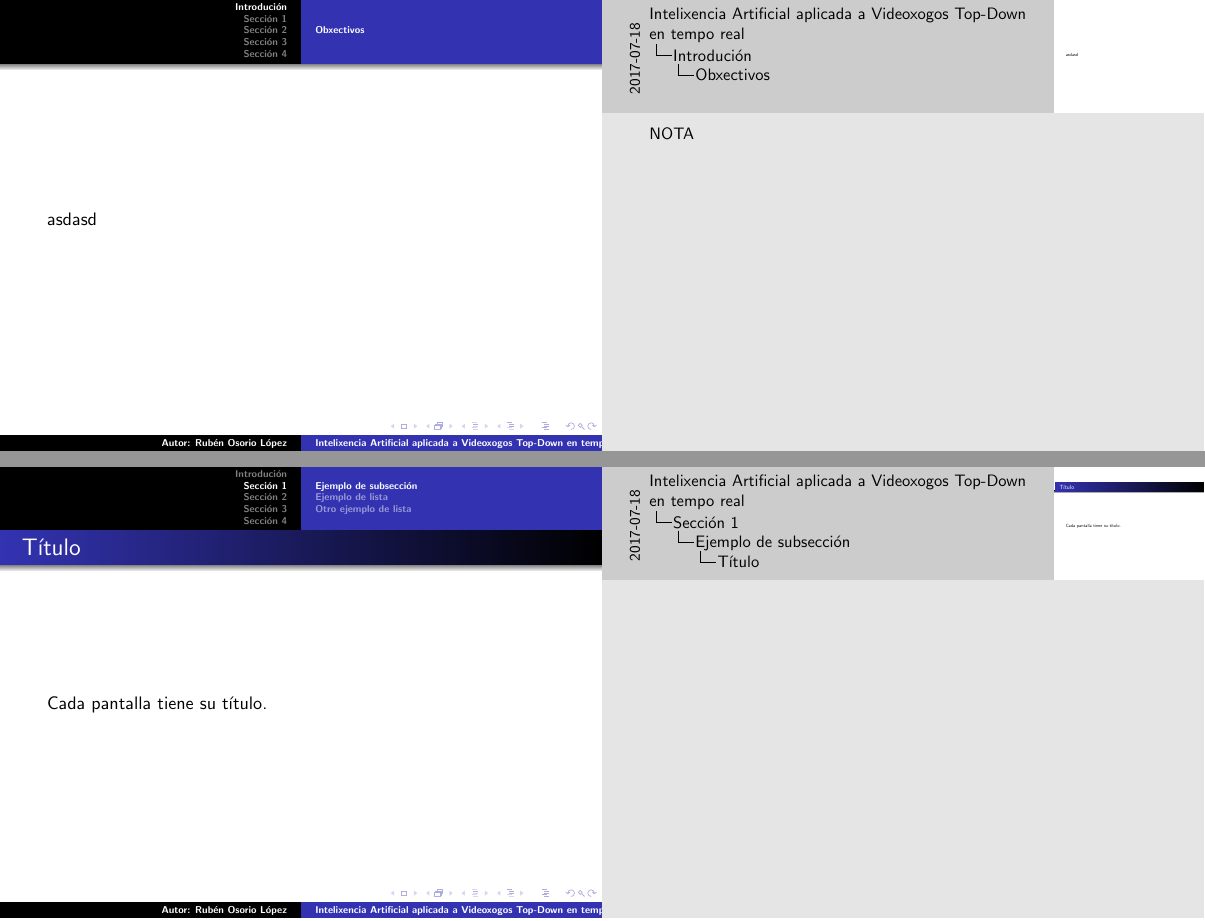
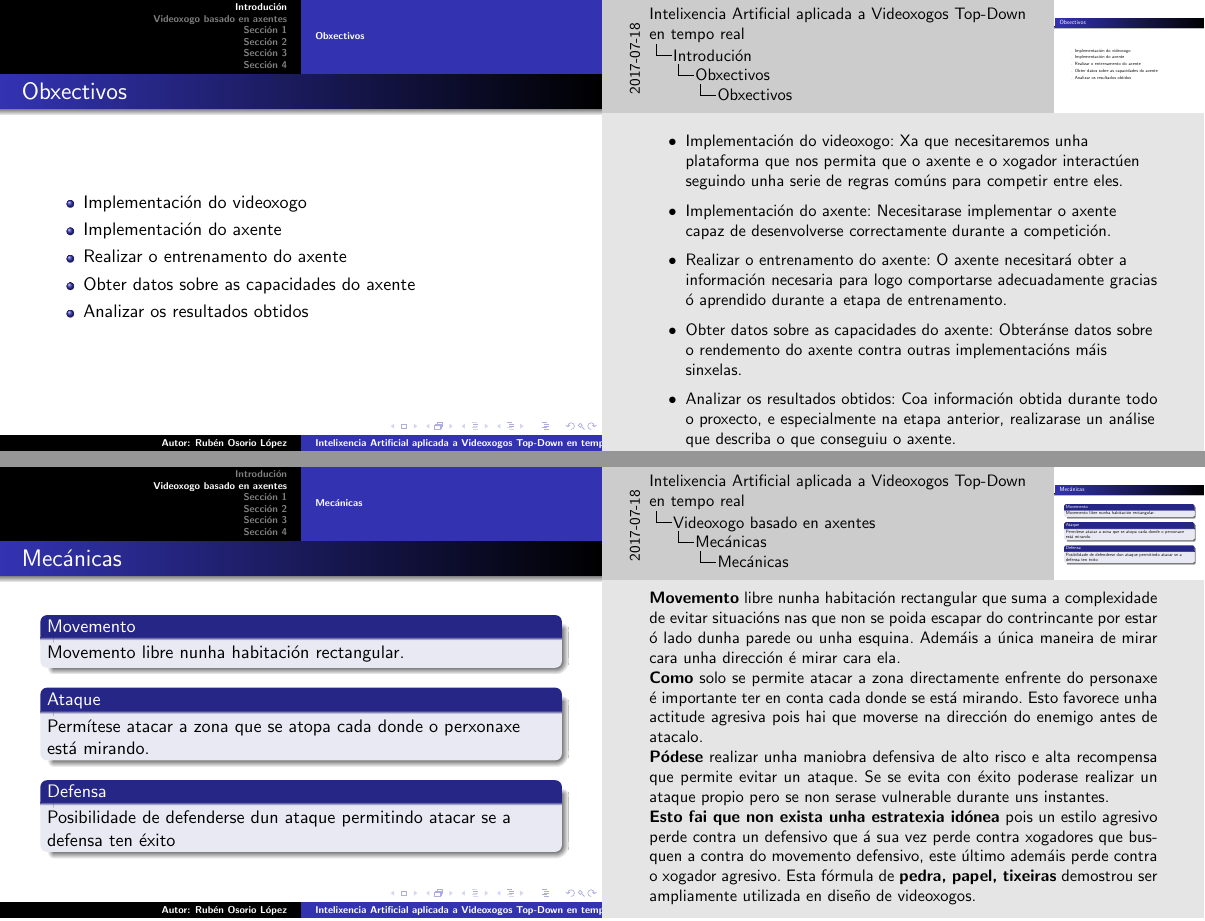
Before and after one commit to Jazzzy/It_Fights, LaTeX slides (Project_Documentation_ES/presentacion/presentacion.tex): pages 4 and 5 of 25 before the commit and pages 10 and 11 of 32 after it, joined at a grey line. Compiled offline with pdfLaTeX.

Commit message:
Added mechanics to the prsentation

```diff
--- a/Project_Documentation_ES/presentacion/presentacion.tex
+++ b/Project_Documentation_ES/presentacion/presentacion.tex
@@ -43,6 +41,2 @@ asdasdasd
 
-\subsection{Obxectivos}
 
-\begin{frame}
-asdasd
-\note{NOTA}
@@ -48,0 +47,5 @@ asdasd
+\begin{block}{Videoxogo}
+	\textbf{Loita 1 contra 1}, \textbf{Top-Down} en \textbf{dúas dimensións}
+\end{block}
+
+\begin{block}{Axente}
@@ -52,0 +72,8 @@ asdasd
+\frametitle{Obxectivos}
+\begin{itemize}
+	\pause
+	\item Implementación do videoxogo \pause
+	\item Implementación do axente \pause
+	\item Realizar o entrenamento do axente \pause
+	\item Obter datos sobre as capacidades do axente \pause
+	\item Analizar os resultados obtidos \pause
@@ -53,3 +83,44 @@ asdasd
+		\item Implementación do videoxogo: Xa que necesitaremos unha plataforma que nos permita que o axente e o xogador interactúen seguindo unha serie de regras comúns para competir entre eles.
+		\item Implementación do axente: Necesitarase implementar o axente capaz de desenvolverse correctamente durante a competición.
+		\item Realizar o entrenamento do axente: O axente necesitará obter a información necesaria para logo comportarse adecuadamente gracias ó aprendido durante a etapa de entrenamento.
+		\item Obter datos sobre as capacidades do axente: Obteránse datos sobre o rendemento do axente contra outras implementacións máis sinxelas.
+		\item Analizar os resultados obtidos: Coa información obtida durante todo o proxecto, e especialmente na etapa anterior, realizarase un análise que describa o que conseguiu o axente.
+\end{itemize}
+}
+\end{frame}
+
+
+\section{Videoxogo basado en axentes}
+
+\subsection{Mecánicas}
+\begin{frame}
+\frametitle{Mecánicas}
+
+\begin{block}{Movemento}
+Movemento libre nunha habitación rectangular.
+\end{block}
+
+\begin{block}{Ataque}
+Permítese atacar a zona que se atopa cada donde o perxonaxe está mirando.
+\end{block}
+
+\begin{block}{Defensa}
+Posibilidade de defenderse dun ataque permitindo atacar se a defensa ten éxito
+\end{block}
+
+\note{
+
+
+
+\textbf{Movemento} libre nunha habitación rectangular que suma a complexidade de evitar situacións nas que non se poida escapar do contrincante por estar ó lado dunha parede ou unha esquina. Ademáis a única maneira de mirar cara unha dirección é mirar cara ela.\\
+\textbf{Como} solo se permite atacar a zona directamente enfrente do personaxe é importante ter en conta cada donde se está mirando. Esto favorece unha actitude agresiva pois hai que moverse na dirección do enemigo antes de atacalo.\\
+\textbf{Pódese} realizar unha maniobra defensiva de alto risco e alta recompensa que permite evitar un ataque. Se se evita con éxito poderase realizar un ataque propio pero se non serase vulnerable durante uns instantes.\\
+\textbf{Esto fai que non exista unha estratexia idónea} pois un estilo agresivo perde contra un defensivo que á sua vez perde contra xogadores que busquen a contra do movemento defensivo, este último ademáis perde contra o xogador agresivo. Esta fórmula de \textbf{pedra, papel, tixeiras} demostrou ser ampliamente utilizada en diseño de videoxogos.\\
+
+
+
+}
+\end{frame}
 
 
 % ========================= EXEMPLOS =========================  %
```
Also changed, not shown: Project_Documentation_ES/presentacion/presentacion.pdf, Project_Documentation_ES/presentacion/presentacion.tex (31 more changed lines), 6 other files.
